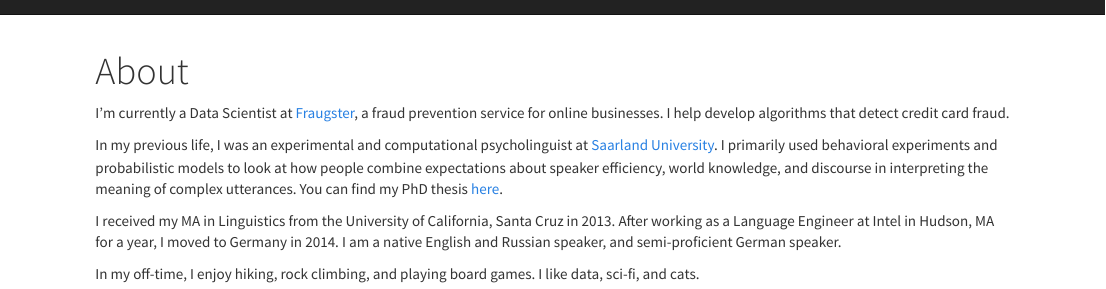
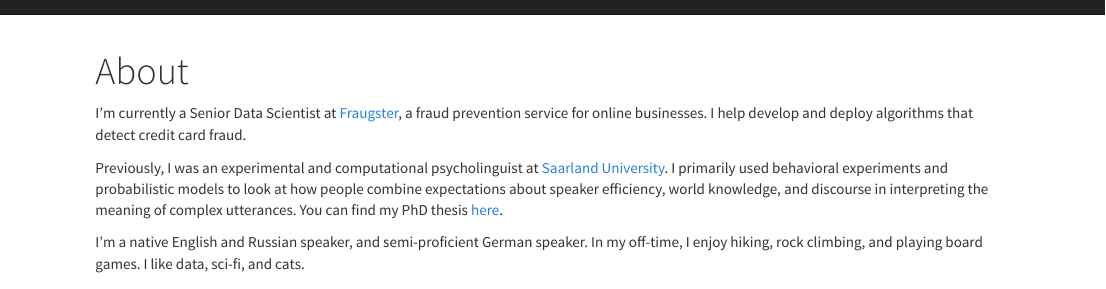
Before and after one commit to eskrav/eskrav.github.io, an R Markdown document (index.Rmd): the page in a window 1100 px wide, from its top. The pictures show the output file index.html that the author committed with the source, opened offline; library style sheets and scripts come from the installed R packages.

Commit message:
some updates in cv and website

```diff
--- a/_site.yml
+++ b/_site.yml
@@ -6,7 +6,7 @@ navbar:
   - text: Research
     href: research.html
   - text: CV
-    href: cv.pdf
+    href: Kravtchenko_CV.pdf
   right:
   - icon: fa-envelope
     href: mailto:eskrav@gmail.com
--- a/index.Rmd
+++ b/index.Rmd
@@ -8,10 +8,8 @@ output:
     theme: cosmo
 ---
 
-I'm currently a Data Scientist at [Fraugster](https://www.fraugster.com/), a fraud prevention service for online businesses. I help develop algorithms that detect credit card fraud.
+I'm currently a Senior Data Scientist at [Fraugster](https://www.fraugster.com/), a fraud prevention service for online businesses. I help develop and deploy algorithms that detect credit card fraud.
 
-In my previous life, I was an experimental and computational psycholinguist at [Saarland University](http://www.coli.uni-saarland.de/). I primarily used behavioral experiments and probabilistic models to look at how people combine expectations about speaker efficiency, world knowledge, and discourse in interpreting the meaning of complex utterances. You can find my PhD thesis [here](https://publikationen.sulb.uni-saarland.de/handle/20.500.11880/33102).
+Previously, I was an experimental and computational psycholinguist at [Saarland University](http://www.coli.uni-saarland.de/). I primarily used behavioral experiments and probabilistic models to look at how people combine expectations about speaker efficiency, world knowledge, and discourse in interpreting the meaning of complex utterances. You can find my PhD thesis [here](https://publikationen.sulb.uni-saarland.de/handle/20.500.11880/33102).
 
-I received my MA in Linguistics from the University of California, Santa Cruz in 2013. After working as a Language Engineer at Intel in Hudson, MA for a year, I moved to Germany in 2014. I am a native English and Russian speaker, and semi-proficient German speaker.
-
-In my off-time, I enjoy hiking, rock climbing, and playing board games.  I like data, sci-fi, and cats.
+I'm a native English and Russian speaker, and semi-proficient German speaker.  In my off-time, I enjoy hiking, rock climbing, and playing board games.  I like data, sci-fi, and cats.
```
Also changed, not shown: Kravtchenko_CV.pdf (added), cv.pdf (deleted), index.html, research.html, _site.yml (2 more changed lines).
